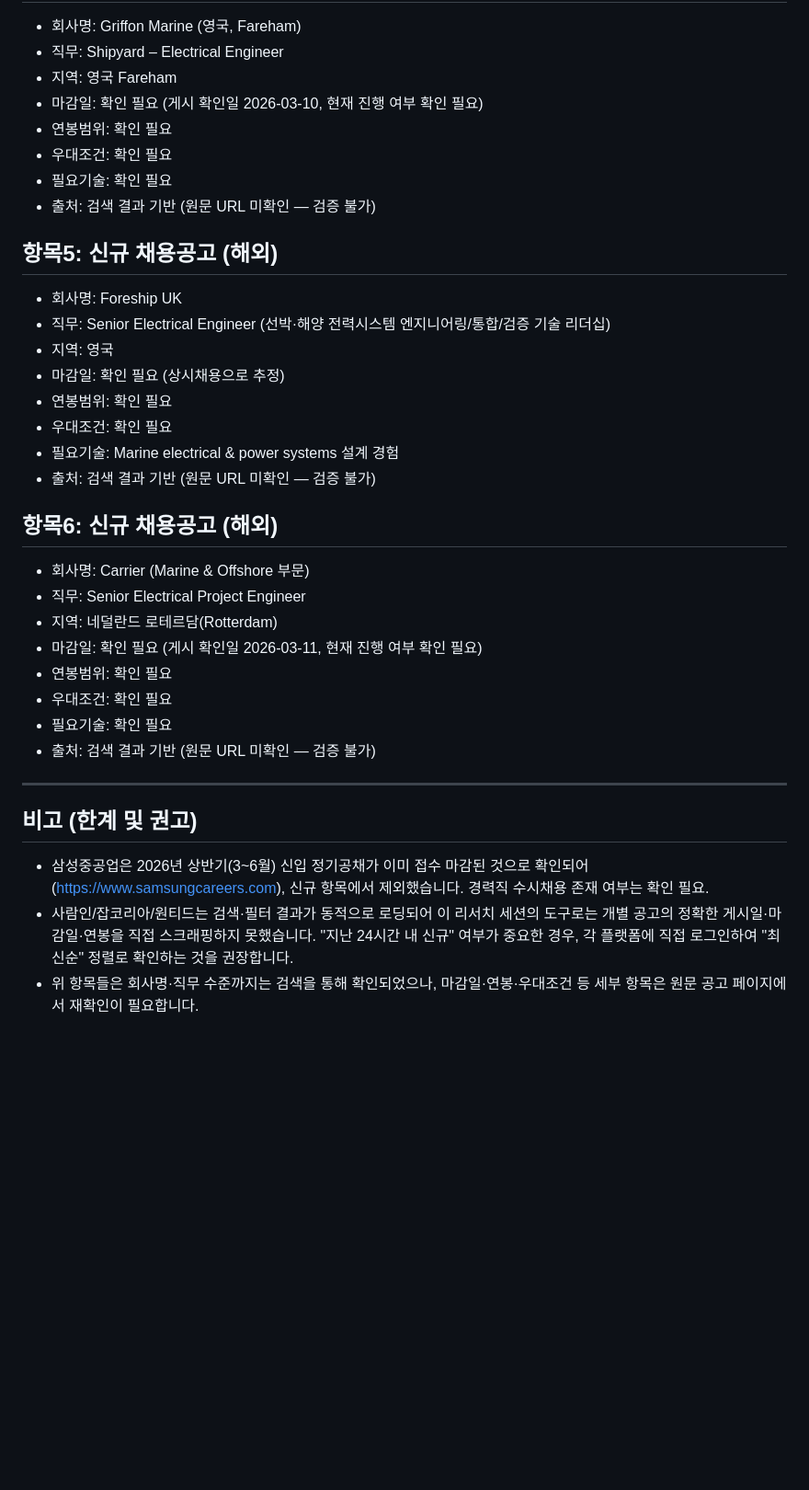
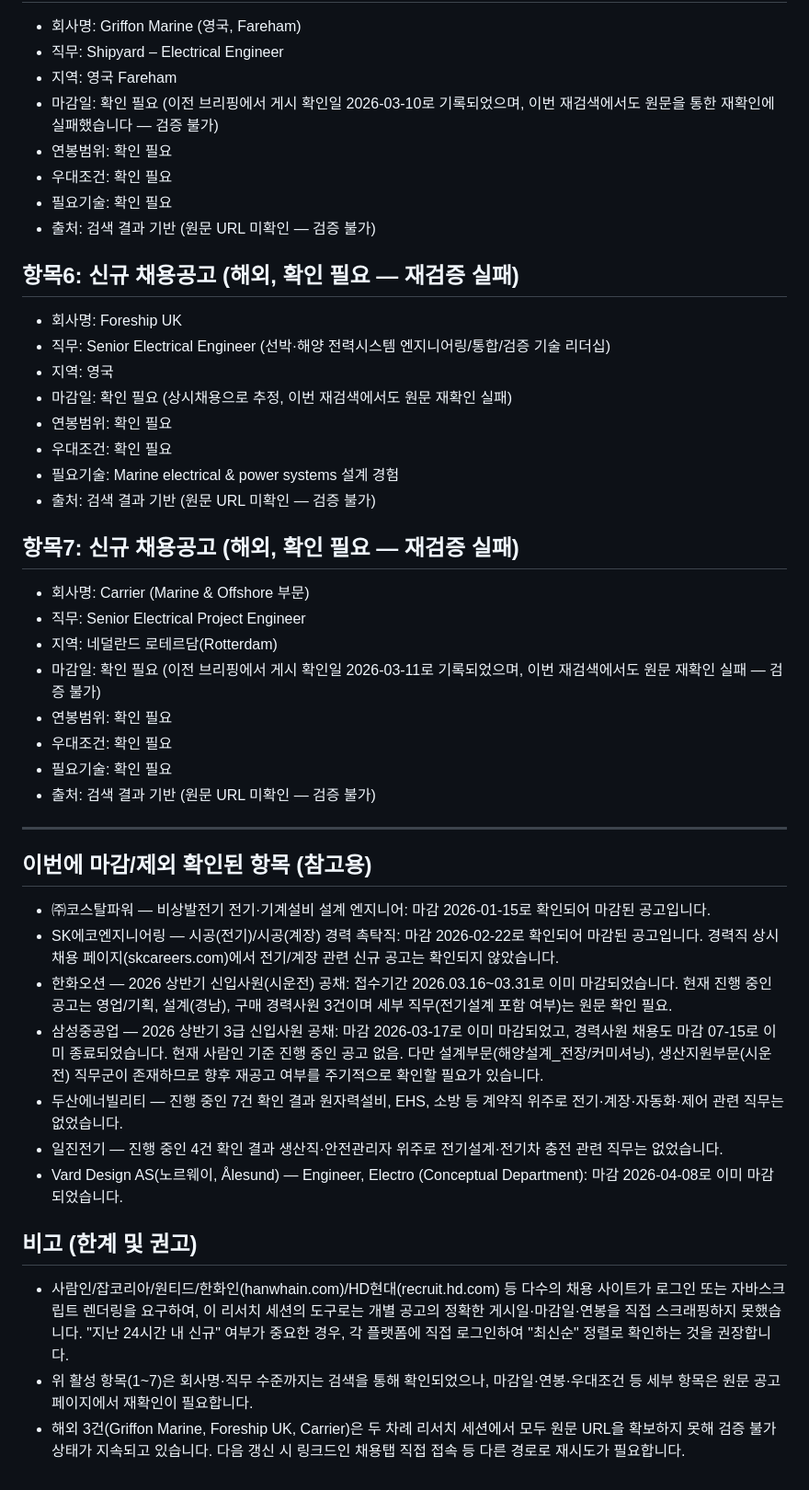
Before and after one commit to wngmlzpq-cod/ai-team-briefings, a Markdown page: recruitment/2026-07-22.md, the part around one of its changes. Shown at 92% size. Rendered like a GitHub page; blank space fills up the shorter version.

```diff
--- a/recruitment/2026-07-22.md
+++ b/recruitment/2026-07-22.md
@@ -41,27 +51,27 @@
 - 회사명: Griffon Marine (영국, Fareham)
 - 직무: Shipyard – Electrical Engineer
 - 지역: 영국 Fareham
-- 마감일: 확인 필요 (게시 확인일 2026-03-10, 현재 진행 여부 확인 필요)
+- 마감일: 확인 필요 (이전 브리핑에서 게시 확인일 2026-03-10로 기록되었으며, 이번 재검색에서도 원문을 통한 재확인에 실패했습니다 — 검증 불가)
 - 연봉범위: 확인 필요
 - 우대조건: 확인 필요
 - 필요기술: 확인 필요
 - 출처: 검색 결과 기반 (원문 URL 미확인 — 검증 불가)
 
-## 항목5: 신규 채용공고 (해외)
+## 항목6: 신규 채용공고 (해외, 확인 필요 — 재검증 실패)
 - 회사명: Foreship UK
 - 직무: Senior Electrical Engineer (선박·해양 전력시스템 엔지니어링/통합/검증 기술 리더십)
 - 지역: 영국
-- 마감일: 확인 필요 (상시채용으로 추정)
+- 마감일: 확인 필요 (상시채용으로 추정, 이번 재검색에서도 원문 재확인 실패)
 - 연봉범위: 확인 필요
 - 우대조건: 확인 필요
 - 필요기술: Marine electrical & power systems 설계 경험
 - 출처: 검색 결과 기반 (원문 URL 미확인 — 검증 불가)
 
-## 항목6: 신규 채용공고 (해외)
+## 항목7: 신규 채용공고 (해외, 확인 필요 — 재검증 실패)
 - 회사명: Carrier (Marine & Offshore 부문)
 - 직무: Senior Electrical Project Engineer
 - 지역: 네덜란드 로테르담(Rotterdam)
-- 마감일: 확인 필요 (게시 확인일 2026-03-11, 현재 진행 여부 확인 필요)
+- 마감일: 확인 필요 (이전 브리핑에서 게시 확인일 2026-03-11로 기록되었으며, 이번 재검색에서도 원문 재확인 실패 — 검증 불가)
 - 연봉범위: 확인 필요
 - 우대조건: 확인 필요
 - 필요기술: 확인 필요
@@ -69,7 +79,16 @@
 
 ---
 
+## 이번에 마감/제외 확인된 항목 (참고용)
+- ㈜코스탈파워 — 비상발전기 전기·기계설비 설계 엔지니어: 마감 2026-01-15로 확인되어 마감된 공고입니다.
+- SK에코엔지니어링 — 시공(전기)/시공(계장) 경력 촉탁직: 마감 2026-02-22로 확인되어 마감된 공고입니다. 경력직 상시채용 페이지(skcareers.com)에서 전기/계장 관련 신규 공고는 확인되지 않았습니다.
+- 한화오션 — 2026 상반기 신입사원(시운전) 공채: 접수기간 2026.03.16~03.31로 이미 마감되었습니다. 현재 진행 중인 공고는 영업/기획, 설계(경남), 구매 경력사원 3건이며 세부 직무(전기설계 포함 여부)는 원문 확인 필요.
+- 삼성중공업 — 2026 상반기 3급 신입사원 공채: 마감 2026-03-17로 이미 마감되었고, 경력사원 채용도 마감 07-15로 이미 종료되었습니다. 현재 사람인 기준 진행 중인 공고 없음. 다만 설계부문(해양설계_전장/커미셔닝), 생산지원부문(시운전) 직무군이 존재하므로 향후 재공고 여부를 주기적으로 확인할 필요가 있습니다.
+- 두산에너빌리티 — 진행 중인 7건 확인 결과 원자력설비, EHS, 소방 등 계약직 위주로 전기·계장·자동화·제어 관련 직무는 없었습니다.
+- 일진전기 — 진행 중인 4건 확인 결과 생산직·안전관리자 위주로 전기설계·전기차 충전 관련 직무는 없었습니다.
+- Vard Design AS(노르웨이, Ålesund) — Engineer, Electro (Conceptual Department): 마감 2026-04-08로 이미 마감되었습니다.
+
 ## 비고 (한계 및 권고)
-- 삼성중공업은 2026년 상반기(3~6월) 신입 정기공채가 이미 접수 마감된 것으로 확인되어(https://www.samsungcareers.com), 신규 항목에서 제외했습니다. 경력직 수시채용 존재 여부는 확인 필요.
-- 사람인/잡코리아/원티드는 검색·필터 결과가 동적으로 로딩되어 이 리서치 세션의 도구로는 개별 공고의 정확한 게시일·마감일·연봉을 직접 스크래핑하지 못했습니다. "지난 24시간 내 신규" 여부가 중요한 경우, 각 플랫폼에 직접 로그인하여 "최신순" 정렬로 확인하는 것을 권장합니다.
-- 위 항목들은 회사명·직무 수준까지는 검색을 통해 확인되었으나, 마감일·연봉·우대조건 등 세부 항목은 원문 공고 페이지에서 재확인이 필요합니다.
+- 사람인/잡코리아/원티드/한화인(hanwhain.com)/HD현대(recruit.hd.com) 등 다수의 채용 사이트가 로그인 또는 자바스크립트 렌더링을 요구하여, 이 리서치 세션의 도구로는 개별 공고의 정확한 게시일·마감일·연봉을 직접 스크래핑하지 못했습니다. "지난 24시간 내 신규" 여부가 중요한 경우, 각 플랫폼에 직접 로그인하여 "최신순" 정렬로 확인하는 것을 권장합니다.
+- 위 활성 항목(1~7)은 회사명·직무 수준까지는 검색을 통해 확인되었으나, 마감일·연봉·우대조건 등 세부 항목은 원문 공고 페이지에서 재확인이 필요합니다.
+- 해외 3건(Griffon Marine, Foreship UK, Carrier)은 두 차례 리서치 세션에서 모두 원문 URL을 확보하지 못해 검증 불가 상태가 지속되고 있습니다. 다음 갱신 시 링크드인 채용탭 직접 접속 등 다른 경로로 재시도가 필요합니다.
```
Also changed, not shown: other parts of recruitment/2026-07-22.md (+35 -25 lines).
